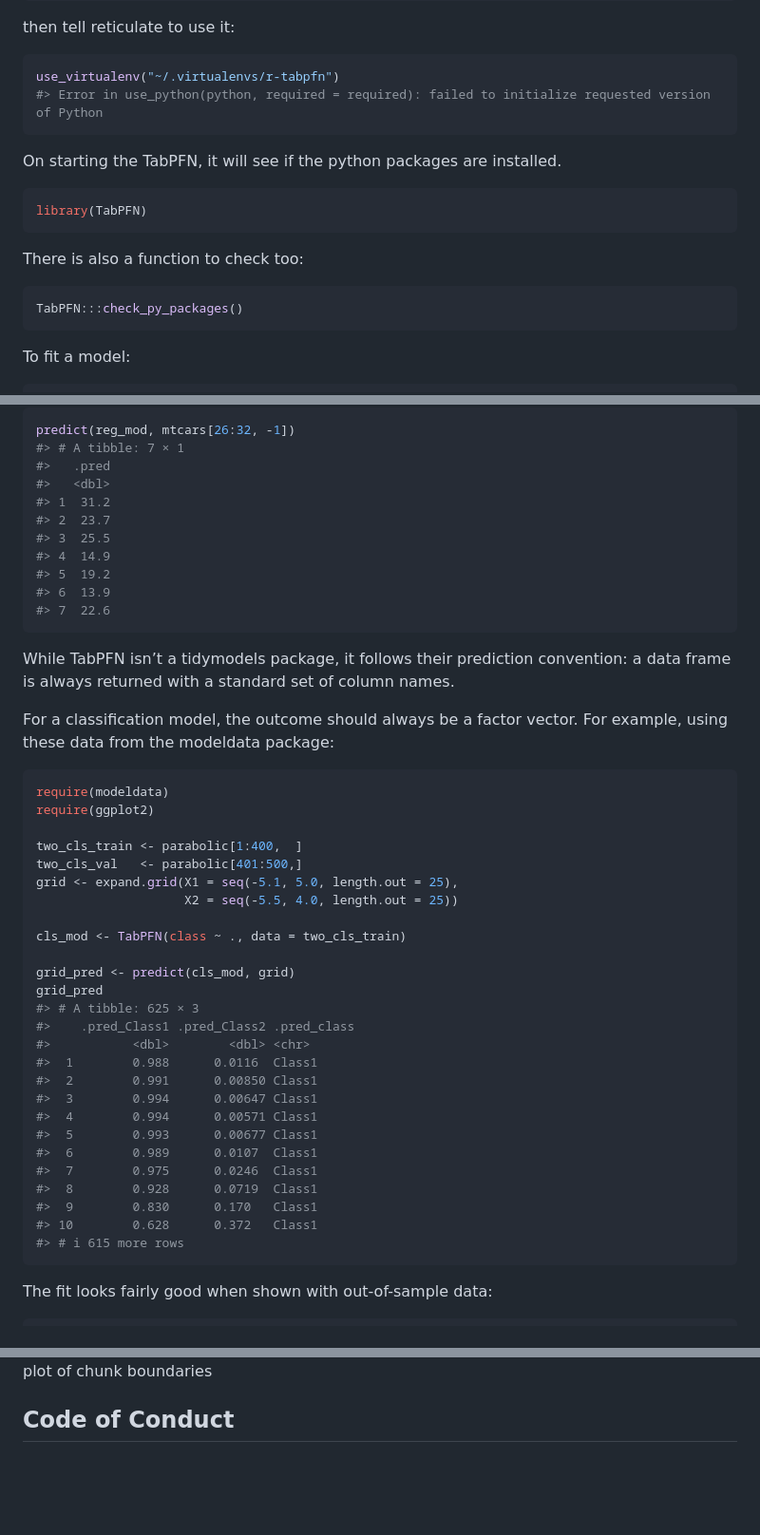
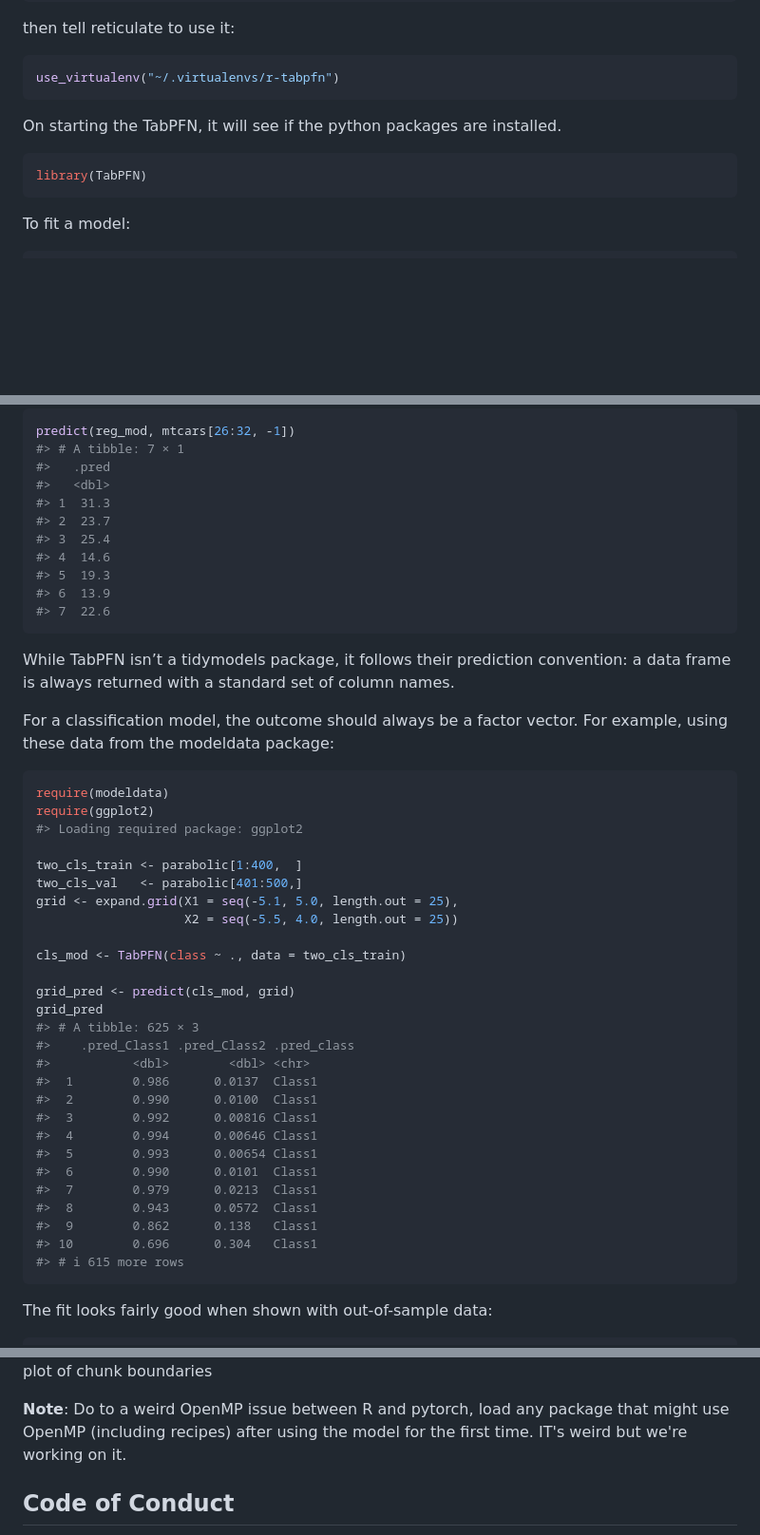
Before and after one commit to topepo/TabPFN, a Markdown page: README.md, 3 parts joined by grey strips. Shown: that part at 95% size. GitHub-like rendering; blank space fills up the shorter version.

Commit message:
update readme due to opemmp issues

````diff
--- a/README.md
+++ b/README.md
@@ -51,7 +50,6 @@ then tell reticulate to use it:
 
 ``` r
 use_virtualenv("~/.virtualenvs/r-tabpfn")
-#> Error in use_python(python, required = required): failed to initialize requested version of Python
 ```
 
 On starting the TabPFN, it will see if the python packages are installed.
@@ -59,13 +57,6 @@ On starting the TabPFN, it will see if the python packages are installed.
 
 ``` r
 library(TabPFN)
-```
-
-There is also a function to check too:
-
-
-``` r
-TabPFN:::check_py_packages()
 ```
 
 To fit a model:
@@ -90,11 +81,11 @@ predict(reg_mod, mtcars[26:32, -1])
 #> # A tibble: 7 × 1
 #>   .pred
 #>   <dbl>
-#> 1  31.2
+#> 1  31.3
 #> 2  23.7
-#> 3  25.5
-#> 4  14.9
-#> 5  19.2
+#> 3  25.4
+#> 4  14.6
+#> 5  19.3
 #> 6  13.9
 #> 7  22.6
 ```
@@ -107,6 +98,7 @@ For a classification model, the outcome should always be a factor vector. For ex
 ``` r
 require(modeldata)
 require(ggplot2)
+#> Loading required package: ggplot2
 
 two_cls_train <- parabolic[1:400,  ]
 two_cls_val   <- parabolic[401:500,]
@@ -120,16 +112,16 @@ grid_pred
 #> # A tibble: 625 × 3
 #>    .pred_Class1 .pred_Class2 .pred_class
 #>           <dbl>        <dbl> <chr>
-#>  1        0.988      0.0116  Class1
-#>  2        0.991      0.00850 Class1
-#>  3        0.994      0.00647 Class1
-#>  4        0.994      0.00571 Class1
-#>  5        0.993      0.00677 Class1
-#>  6        0.989      0.0107  Class1
-#>  7        0.975      0.0246  Class1
-#>  8        0.928      0.0719  Class1
-#>  9        0.830      0.170   Class1
-#> 10        0.628      0.372   Class1
+#>  1        0.986      0.0137  Class1
+#>  2        0.990      0.0100  Class1
+#>  3        0.992      0.00816 Class1
+#>  4        0.994      0.00646 Class1
+#>  5        0.993      0.00654 Class1
+#>  6        0.990      0.0101  Class1
+#>  7        0.979      0.0213  Class1
+#>  8        0.943      0.0572  Class1
+#>  9        0.862      0.138   Class1
+#> 10        0.696      0.304   Class1
 #> # ℹ 615 more rows
 ```
 
@@ -150,6 +142,9 @@ cbind(grid, grid_pred) |>
 <p class="caption">plot of chunk boundaries</p>
 </div>
 
+**Note**: Do to a weird OpenMP issue between R and pytorch, load any package that might use OpenMP (including recipes) after using the model for the first time. IT's weird but we're working on it.
+
+
 ## Code of Conduct
 
 Please note that the TabPFN project is released with a [Contributor Code of Conduct](https://contributor-covenant.org/version/2/1/CODE_OF_CONDUCT.html). By contributing to this project, you agree to abide by its terms.
````
Also changed, not shown: other parts of README.md (+0 -1 lines), man/figures/README-boundaries-1.png, 1 other file.
